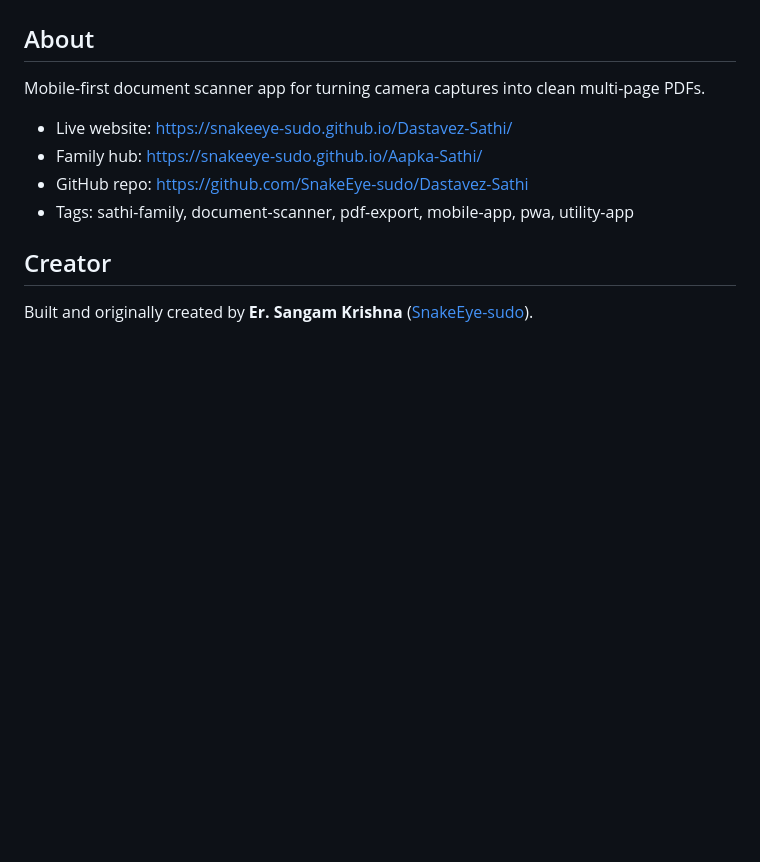
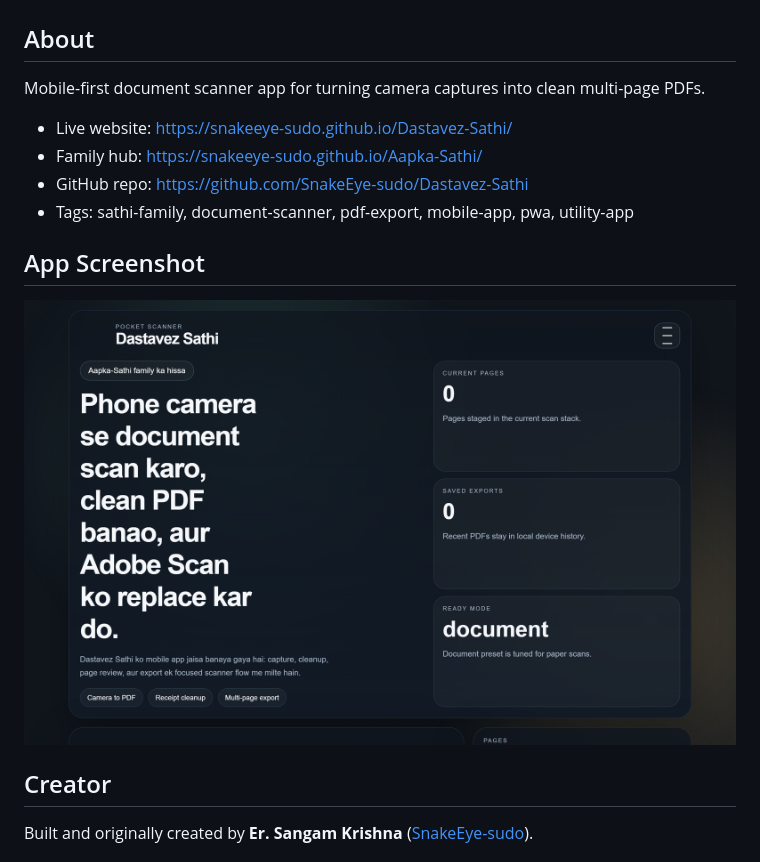
Before and after one commit to SnakeEye-sudo/Dastavez-Sathi, a Markdown page: README.md, the part around the change. Drawn GitHub-style; pictures changed too: docs/preview.png (added); blank space fills up the shorter version.

Commit message:
docs: add app screenshots to readme

```diff
--- a/README.md
+++ b/README.md
@@ -9,6 +9,12 @@ Mobile-first document scanner app for turning camera captures into clean multi-p
 - GitHub repo: https://github.com/SnakeEye-sudo/Dastavez-Sathi
 - Tags: sathi-family, document-scanner, pdf-export, mobile-app, pwa, utility-app
 
+<!-- app-screenshot:start -->
+## App Screenshot
+
+![App screenshot](docs/preview.png)
+
+<!-- app-screenshot:end -->
 ## Creator
 
 Built and originally created by **Er. Sangam Krishna** ([SnakeEye-sudo](https://github.com/SnakeEye-sudo)).
```
